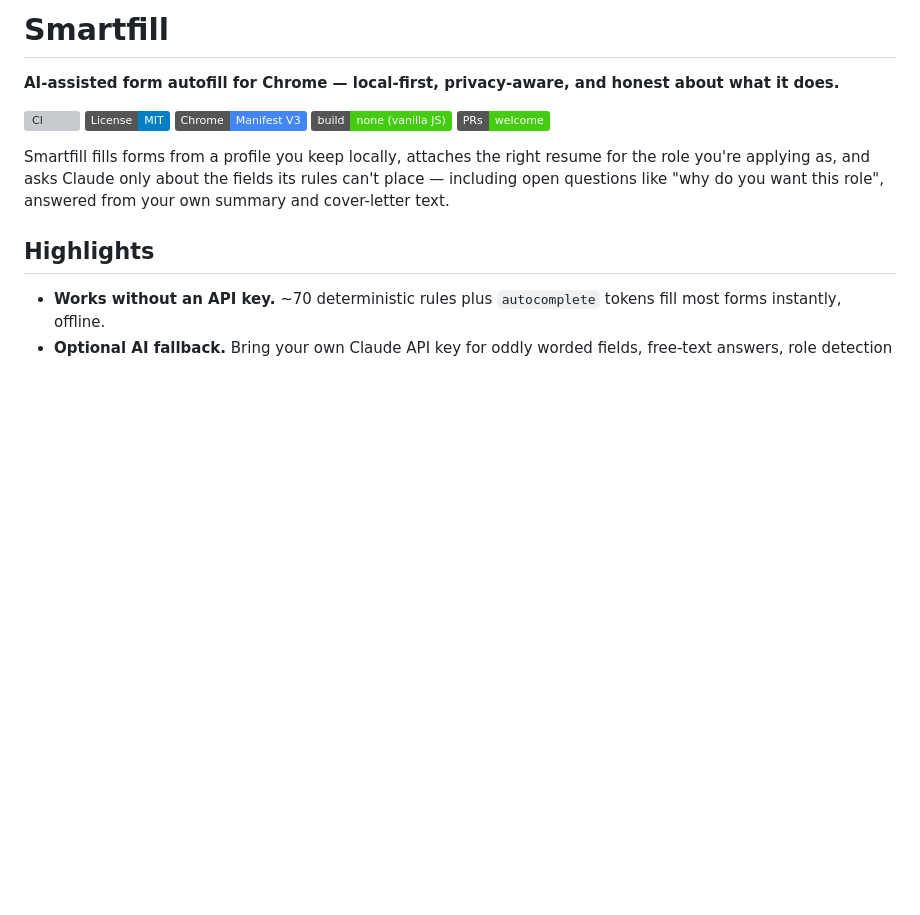
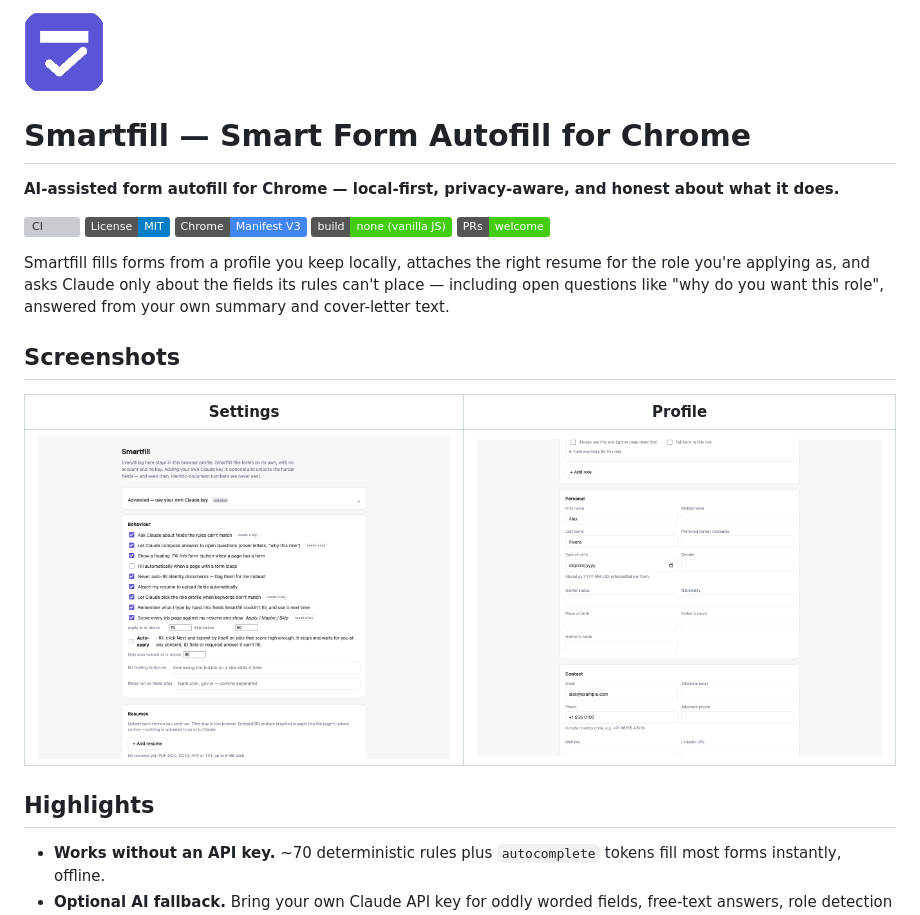
Before and after one commit to aby050/smartfill, a Markdown page: README.md, the part around the change. Drawn GitHub-style; pictures changed too: docs/screenshots/options.png (added), docs/screenshots/profile.png (added); badges without logos; blank space fills up the shorter version; grey boxes are pictures that could not be loaded.

Commit message:
Add screenshots and title to README; use a sample phone number in the hint

```diff
--- a/README.md
+++ b/README.md
@@ -1,4 +1,6 @@
-# Smartfill
+<img src="icons/icon128.png" width="80" alt="Smartfill icon" />
+
+# Smartfill — Smart Form Autofill for Chrome
 
 **AI-assisted form autofill for Chrome — local-first, privacy-aware, and honest about what it does.**
 
@@ -12,6 +14,12 @@ Smartfill fills forms from a profile you keep locally, attaches the right resume
 role you're applying as, and asks Claude only about the fields its rules can't place —
 including open questions like "why do you want this role", answered from your own
 summary and cover-letter text.
+
+## Screenshots
+
+| Settings | Profile |
+|---|---|
+| <img src="docs/screenshots/options.png" alt="Smartfill settings page" /> | <img src="docs/screenshots/profile.png" alt="Smartfill profile editor" /> |
 
 ## Highlights
 
```
Also changed, not shown: 1 other file.
